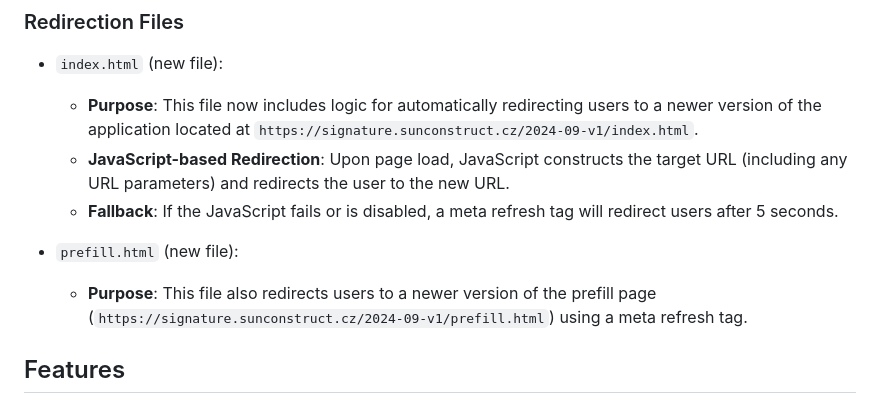
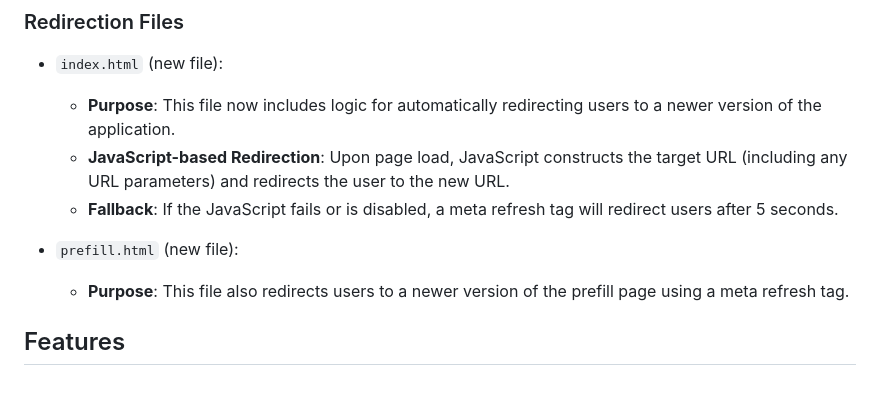
Before and after one commit to sunconstruct/email-signature, a Markdown page: README.md, the part around the change. GitHub-like rendering.

```diff
--- a/README.md
+++ b/README.md
@@ -15,12 +15,12 @@ This project is a web-based application that generates pre-filled email signatur
 ## Redirection
 ### Redirection Files
 - `index.html` (new file):
-    - **Purpose**: This file now includes logic for automatically redirecting users to a newer version of the application located at `https://signature.sunconstruct.cz/2024-09-v1/index.html`.
+    - **Purpose**: This file now includes logic for automatically redirecting users to a newer version of the application.
     - **JavaScript-based Redirection**: Upon page load, JavaScript constructs the target URL (including any URL parameters) and redirects the user to the new URL.
     - **Fallback**: If the JavaScript fails or is disabled, a meta refresh tag will redirect users after 5 seconds.
 
 - `prefill.html` (new file):
-    - **Purpose**: This file also redirects users to a newer version of the prefill page (`https://signature.sunconstruct.cz/2024-09-v1/prefill.html`) using a meta refresh tag.
+    - **Purpose**: This file also redirects users to a newer version of the prefill page using a meta refresh tag.
 
 ## Features
 - **Dynamic Form Generation**: The form is dynamically generated based on the fields in the email signature template (`template.html`).
```
